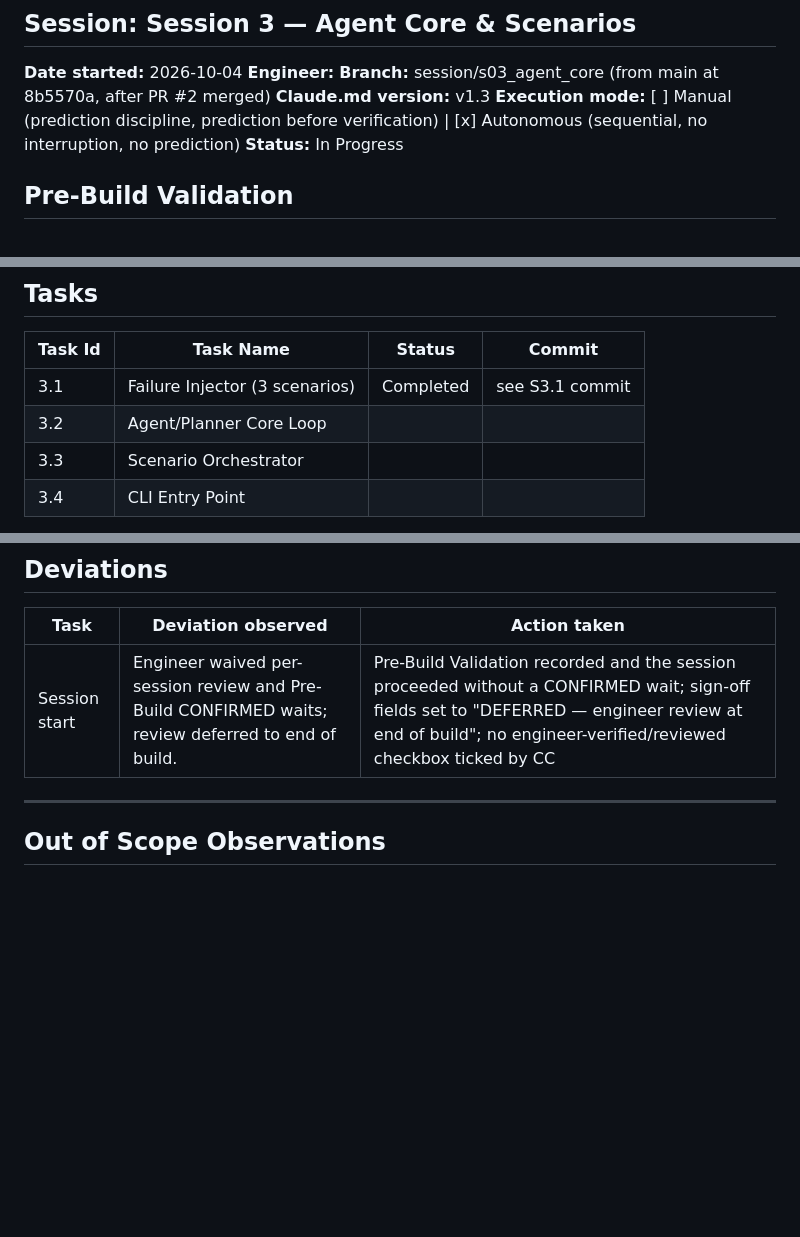
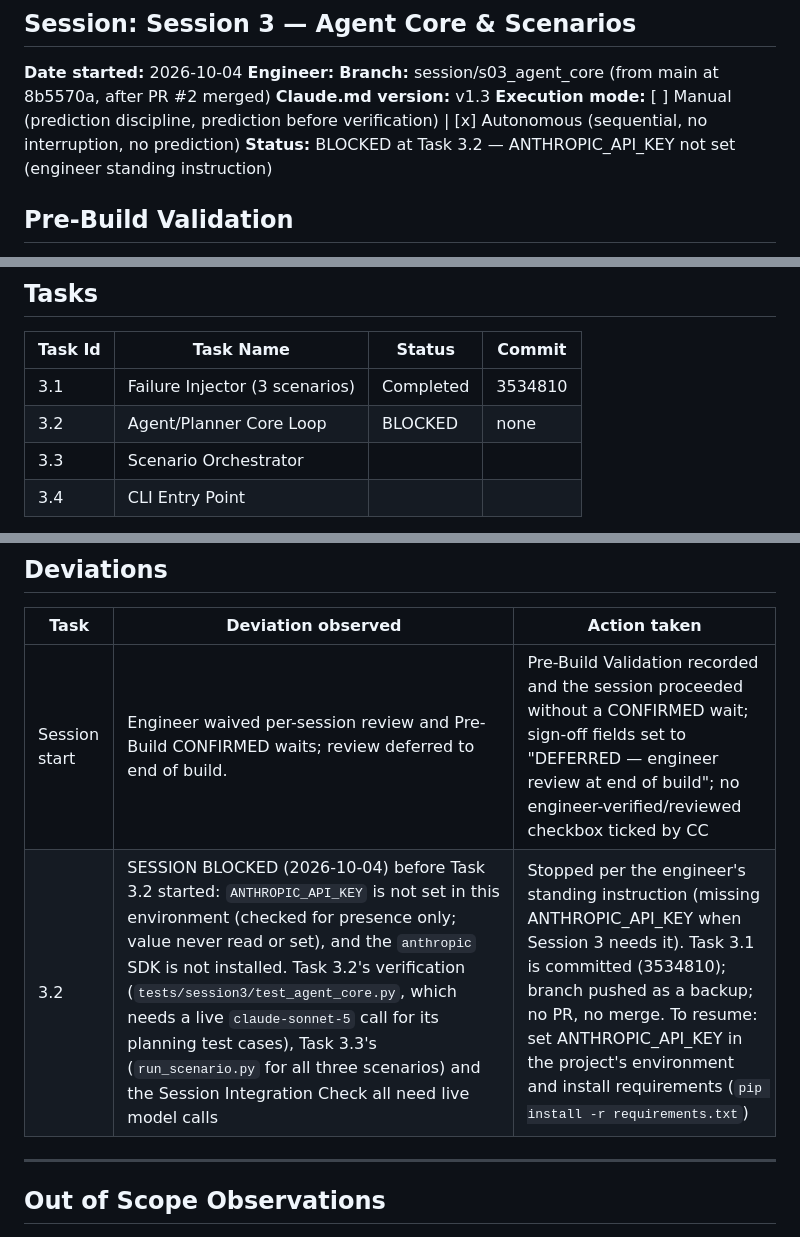
Before and after one commit to DGMahendra/hackathon, a Markdown page: sessions/SESSION_LOG_S03.md, 3 parts joined by grey strips. Rendered like a GitHub page; blank space fills up the shorter version.

Commit message:
S3 — Session log: SESSION BLOCKED at Task 3.2 (ANTHROPIC_API_KEY not set)
Task 3.1 complete (3534810). Tasks 3.2-3.4 and the Session 3 Integration Check need live
claude-sonnet-5 calls; stopped per engineer standing instruction. Key checked for
presence only; never read or set.

Co-Authored-By: Claude Opus 5.5 <noreply@anthropic.com>

```diff
--- a/sessions/SESSION_LOG_S03.md
+++ b/sessions/SESSION_LOG_S03.md
@@ -7,7 +7,7 @@
 **Claude.md version:** v1.3
 **Execution mode:** [ ] Manual (prediction discipline, prediction before verification)
                   | [x] Autonomous (sequential, no interruption, no prediction)
-**Status:** In Progress
+**Status:** BLOCKED at Task 3.2 — ANTHROPIC_API_KEY not set (engineer standing instruction)
 
 ## Pre-Build Validation
 
@@ -84,8 +84,8 @@ INV-D6 (Session 5) is supported by making `inject(scenario_type, seed)` fully re
 
 | Task Id | Task Name | Status | Commit |
 |---------|-----------|--------|--------|
-| 3.1 | Failure Injector (3 scenarios) | Completed | see S3.1 commit |
-| 3.2 | Agent/Planner Core Loop | | |
+| 3.1 | Failure Injector (3 scenarios) | Completed | 3534810 |
+| 3.2 | Agent/Planner Core Loop | BLOCKED | none |
 | 3.3 | Scenario Orchestrator | | |
 | 3.4 | CLI Entry Point | | |
 
@@ -119,6 +119,7 @@ Leave this table empty if the session was not resumed.
 | Task | Deviation observed | Action taken |
 |------|--------------------|--------------|
 | Session start | Engineer waived per-session review and Pre-Build CONFIRMED waits; review deferred to end of build. | Pre-Build Validation recorded and the session proceeded without a CONFIRMED wait; sign-off fields set to "DEFERRED — engineer review at end of build"; no engineer-verified/reviewed checkbox ticked by CC |
+| 3.2 | SESSION BLOCKED (2026-10-04) before Task 3.2 started: `ANTHROPIC_API_KEY` is not set in this environment (checked for presence only; value never read or set), and the `anthropic` SDK is not installed. Task 3.2's verification (`tests/session3/test_agent_core.py`, which needs a live `claude-sonnet-5` call for its planning test cases), Task 3.3's (`run_scenario.py` for all three scenarios) and the Session Integration Check all need live model calls | Stopped per the engineer's standing instruction (missing ANTHROPIC_API_KEY when Session 3 needs it). Task 3.1 is committed (3534810); branch pushed as a backup; no PR, no merge. To resume: set ANTHROPIC_API_KEY in the project's environment and install requirements (`pip install -r requirements.txt`) |
 
 ---
 
```
